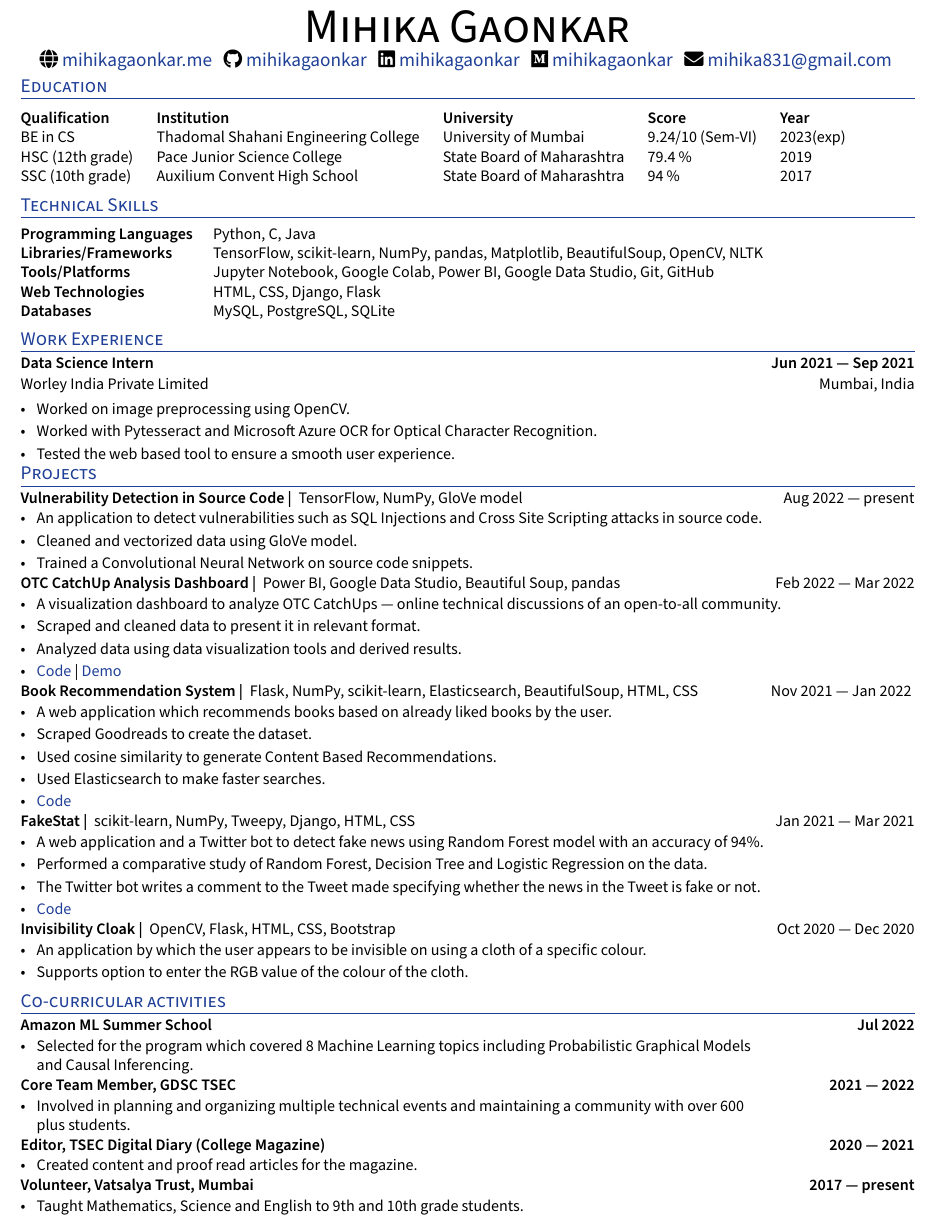
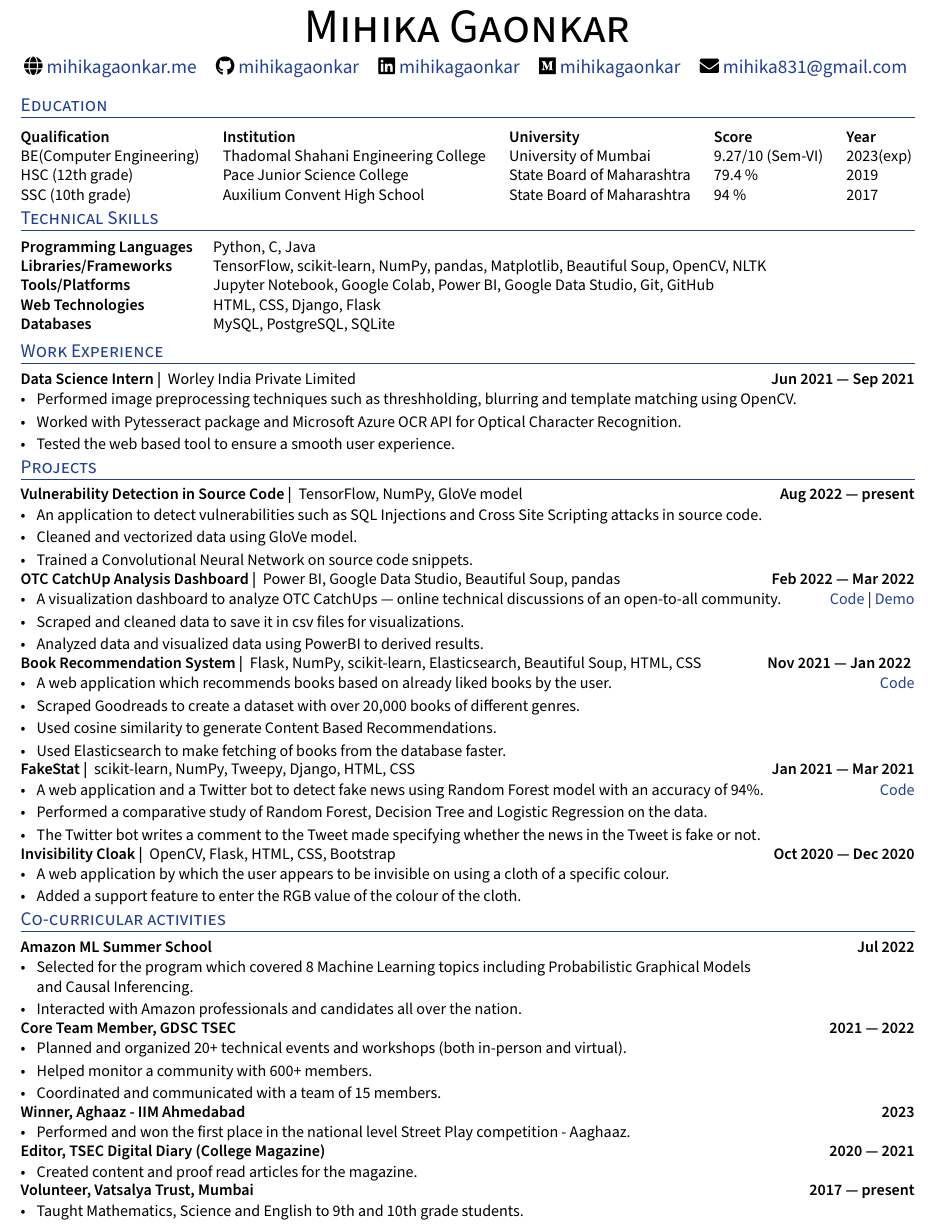
Before and after one commit to mihikagaonkar/resume, a LaTeX CV (resume.tex): part of the page, cut so that both start at the same text. Compiled offline with XeLaTeX.

Commit message:
Add Aaghaaz

```diff
--- a/resume.tex
+++ b/resume.tex
@@ -142,12 +142,12 @@ ItalicFont=SourceSansPro-RegularIt.otf
 
 
 \begin{center}
-    {\HUGE \scshape Mihika Gaonkar} \\ \vspace{1pt}
+    {\HUGE \scshape Mihika Gaonkar} \\ \vspace{5pt}
     \large
-    \faGlobe \href{https://mihikagaonkar.me}{\raisebox{-0.1\height}\ mihikagaonkar.me} ~
-    \faGithub \href{https://github.com/mihikagaonkar}{\raisebox{-0.2\height}\ mihikagaonkar} ~
-    \faLinkedin \href{https://linkedin.com/in/mihikagaonkar}{\raisebox{-0.2\height}\ mihikagaonkar} ~
-    \faMedium \href{https://medium.com/@mihikagaonkar}{\raisebox{-0.2\height}\ mihikagaonkar} ~
+    \faGlobe \href{https://mihikagaonkar.me}{\raisebox{-0.1\height}\ mihikagaonkar.me} ~~~
+    \faGithub \href{https://github.com/mihikagaonkar}{\raisebox{-0.2\height}\ mihikagaonkar} ~~~
+    \faLinkedin \href{https://linkedin.com/in/mihikagaonkar}{\raisebox{-0.2\height}\ mihikagaonkar} ~~~
+    \faMedium \href{https://medium.com/@mihikagaonkar}{\raisebox{-0.2\height}\ mihikagaonkar} ~~~
     \faEnvelope \href{mailto:mihika831@gmail.com}{\raisebox{-0.2\height}\  mihika831@gmail.com}
     \vspace{-13pt}
 \end{center}
@@ -161,14 +161,14 @@ ItalicFont=SourceSansPro-RegularIt.otf
 %%%%%%% --------------------------------------------------------------------------------------
 %%%%%%%  EDUCATION
 %%%%%%% --------------------------------------------------------------------------------------
-
+\vspace{2pt}
 \section{Education}
     \vspace{2pt}
     \begin{itemize}[leftmargin=-0in,label={}]
         {\item{
             \begin{tabular}{ l@{\hskip 0.2in} l@{\hskip 0.2in} l@{\hskip 0.2in} l@{\hskip 0.2in} l }
                  \textbf{Qualification} & \textbf{Institution} & \textbf{University} & \textbf{Score} & \textbf{Year} \\
-                 BE in CS & Thadomal Shahani Engineering College & University of Mumbai & 9.24/10 (Sem-VI) & 2023(exp)\\
+                 BE(Computer Engineering)  & Thadomal Shahani Engineering College & University of Mumbai & 9.27/10 (Sem-VI) & 2023(exp)\\
                  HSC (12th grade) & Pace Junior Science College & State Board of Maharashtra & 79.4 \% & 2019\\
                  SSC (10th grade) & Auxilium Convent High School & State Board of Maharashtra & 94 \% & 2017
             \end{tabular}
@@ -181,7 +181,7 @@ ItalicFont=SourceSansPro-RegularIt.otf
 \section{Technical Skills}
 \begin{tabular}{p{11em} p{1em} p{43em}}
 \hskills{Programming Languages }&  &  Python, C, Java \\
-\hskills{Libraries/Frameworks} &  & TensorFlow, scikit-learn, NumPy, pandas, Matplotlib, BeautifulSoup, OpenCV, NLTK \\
+\hskills{Libraries/Frameworks} &  & TensorFlow, scikit-learn, NumPy, pandas, Matplotlib, Beautiful Soup, OpenCV, NLTK \\
 \hskills{Tools/Platforms} &  & Jupyter Notebook, Google Colab, Power BI, Google Data Studio, Git, GitHub \\
 \hskills{Web Technologies} &  & HTML, CSS, Django, Flask \\
 \hskills{Databases} &  & MySQL, PostgreSQL, SQLite \\
@@ -193,16 +193,16 @@ ItalicFont=SourceSansPro-RegularIt.otf
 %%%%%%%  WORK EXPERIENCE
 %%%%%%% --------------------------------------------------------------------------------------
 \section{Work Experience}
+    \vspace{2pt}
+%%%%%%% ----------------------------------- Role 4 ----------------------------------- %%%%%%%
+\subsection*{Data Science Intern | \normalfont{} \normalsize Worley India Private Limited \hfill \textbf{Jun 2021 --- Sep 2021}}
 
-%%%%%%% ----------------------------------- Role 4 ----------------------------------- %%%%%%%
-\subsection*{Data Science Intern \hfill Jun 2021 --- Sep 2021}
-\subtext{Worley India Private Limited \hfill Mumbai, India}
     \begin{zitemize}
-        \item Worked on image preprocessing using OpenCV.
-        \item Worked with Pytesseract and Microsoft Azure OCR for Optical Character Recognition.
+        \item Performed image preprocessing techniques such as threshholding, blurring and template matching using OpenCV.
+        \item Worked with Pytesseract package and Microsoft Azure OCR API for Optical Character Recognition.
         \item Tested the web based tool to ensure a smooth user experience.
     \end{zitemize}
-\vspace{-0.2cm}
+\vspace{0.0cm}
 
 
 
@@ -212,6 +212,7 @@ ItalicFont=SourceSansPro-RegularIt.otf
 %%%%%%%  ACADEMIC PROJECTS
 %%%%%%% --------------------------------------------------------------------------------------
 \section{Projects} %% (Or "Research Experience", select as appropriate)
+\vspace{2pt}
 
 %%% ----- Best way to write items (Credit - FAANGPath)
         % \item Achieved X\% growth for XYZ using A, B, and C skills.
@@ -220,46 +221,48 @@ ItalicFont=SourceSansPro-RegularIt.otf
 
 
 %%%%%%% ----------------------------------- Role 1 ----------------------------------- %%%%%%%
-\subsection*{Vulnerability Detection in Source Code | \normalfont{} \normalsize TensorFlow, NumPy, GloVe model \hfill Aug 2022 --- present}
+\subsection*{Vulnerability Detection in Source Code | \normalfont{} \normalsize TensorFlow, NumPy, GloVe model \hfill \textbf{Aug 2022 --- present}}
     \begin{zitemize}
     \item An application to detect vulnerabilities such as SQL Injections and Cross Site Scripting attacks in source code.
      \item Cleaned and vectorized data using GloVe model.
         \item Trained a Convolutional Neural Network on source code snippets.
 
     \end{zitemize}
+    \vspace{0.1cm}
 %%%%%%% ----------------------------------- Role 1 ----------------------------------- %%%%%%%
 \subsection*{OTC CatchUp Analysis Dashboard | \normalfont{} \normalsize Power BI, Google Data Studio, Beautiful Soup, pandas \hfill
-Feb 2022 --- Mar 2022}
+\textbf{Feb 2022 --- Mar 2022}}
     \begin{zitemize}
-    \item A visualization dashboard to analyze OTC CatchUps --- online technical discussions of an open-to-all community.
-     \item Scraped and cleaned data to present it in relevant format.
-        \item Analyzed data using data visualization tools and derived results.
-       \item \href{https://github.com/mihikagaonkar/OTC-Dashboard/}{Code}
+    \item A visualization dashboard to analyze OTC CatchUps --- online technical discussions of an open-to-all community. \hfill \href{https://github.com/mihikagaonkar/OTC-Dashboard/}{Code}
 | \href{https://mihikagaonkar.github.io/OTC-Dashboard/data_studio}{Demo}
+     \item Scraped and cleaned data to save it in csv files for visualizations.
+        \item Analyzed data and visualized data using PowerBI to derived results.
+
     \end{zitemize}
+        \vspace{0.1cm}
 %%%%%%% ----------------------------------- Role 2 ----------------------------------- %%%%%%%
-\subsection*{Book Recommendation System | \normalfont{} \normalsize Flask, NumPy, scikit-learn, Elasticsearch, BeautifulSoup, HTML, CSS  \hfill Nov 2021 --- Jan 2022
+\subsection*{Book Recommendation System | \normalfont{} \normalsize Flask, NumPy, scikit-learn, Elasticsearch, Beautiful Soup, HTML, CSS  \hfill \textbf {Nov 2021 --- Jan 2022}
 }
     \begin{zitemize}
-    \item A web application which recommends books based on already liked books by the user.
-     \item Scraped  Goodreads to create the dataset.
+    \item A web application which recommends books based on already liked books by the user. \hfill \href{https://github.com/mihikagaonkar/book-recommender-system}{Code}
+     \item Scraped  Goodreads to create a dataset with over 20,000 books of different genres.
         \item Used cosine similarity to generate Content Based Recommendations.
-        \item Used Elasticsearch to make faster searches.
-       \item \href{https://github.com/mihikagaonkar/book-recommender-system}{Code}
+        \item Used Elasticsearch to make fetching of books from the database faster.
     \end{zitemize}
+        \vspace{0.1cm}
 %%%%%%% ----------------------------------- Role 3 ----------------------------------- %%%%%%%
-\subsection*{FakeStat | \normalfont{} \normalsize scikit-learn, NumPy, Tweepy, Django, HTML, CSS \hfill Jan 2021 --- Mar 2021}
+\subsection*{FakeStat | \normalfont{} \normalsize scikit-learn, NumPy, Tweepy, Django, HTML, CSS \hfill \textbf{Jan 2021 --- Mar 2021}}
     \begin{zitemize}
-        \item A web application and a Twitter bot to detect fake news using Random Forest model with an accuracy of 94\%.
+        \item A web application and a Twitter bot to detect fake news using Random Forest model with an accuracy of 94\%. \hfill \href{https://github.com/mihikagaonkar/FakeStat}{Code}
         \item Performed a comparative study of Random Forest, Decision Tree and Logistic Regression on the data.
         \item The Twitter bot writes a comment to the Tweet made specifying whether the news in the Tweet is fake or not.
 
-        \item \href{https://github.com/mihikagaonkar/FakeStat}{Code}
     \end{zitemize}
-\subsection*{Invisibility Cloak | \normalfont{} \normalsize OpenCV, Flask, HTML, CSS, Bootstrap \hfill Oct 2020 --- Dec 2020}
+        \vspace{0.1cm}
+\subsection*{Invisibility Cloak | \normalfont{} \normalsize OpenCV, Flask, HTML, CSS, Bootstrap \hfill \textbf{Oct 2020 --- Dec 2020}}
     \begin{zitemize}
-        \item An application by which the user appears to be invisible on using a cloth of a specific colour.
-        \item Supports option to enter the RGB value of the colour of the cloth.
+        \item A web application by which the user appears to be invisible on using a cloth of a specific colour.
+        \item Added a support feature to enter the RGB value of the colour of the cloth.
     \end{zitemize}
 
 
@@ -303,21 +306,36 @@ Feb 2022 --- Mar 2022}
 %%%%%%%  VOLUNTEER EXPERIENCE
 %%%%%%% --------------------------------------------------------------------------------------
 \section{Co-curricular activities }
-
+\vspace{2pt}
 %%%%%% ----------------------------------- Role 6 ----------------------------------- %%%%%%%
 \subsection*{Amazon ML Summer School \hfill Jul 2022}
     \begin{zitemize}
             \item Selected for the program which covered 8 Machine Learning topics including Probabilistic Graphical Models \newline and Causal Inferencing.
+            \item Interacted with Amazon professionals and candidates all over the nation.
     \end{zitemize}
+    \vspace{0.1cm}
+
 \subsection*{Core Team Member, GDSC TSEC \hfill 2021 --- 2022}
     \begin{zitemize}
-            \item Involved in planning and organizing multiple technical events and maintaining a community with over 600 \\ plus students.
+            \item Planned and organized 20+ technical events and workshops (both in-person and virtual).
+            \item Helped monitor a community with 600+ members.
+            \item Coordinated and communicated with a team of 15 members.
     \end{zitemize}
+    \vspace{0.1cm}
+
+\subsection*{Winner, Aghaaz - IIM Ahmedabad \hfill 2023}
+    \begin{zitemize}
+            \item Performed and won the first place in the national level Street Play competition - Aaghaaz.
+
+    \end{zitemize}
+    \vspace{0.1cm}
 
 \subsection*{Editor, TSEC Digital Diary (College Magazine) \hfill 2020 --- 2021}
     \begin{zitemize}
             \item Created content and proof read articles for the magazine.
+
     \end{zitemize}
+    \vspace{0.1cm}
 
 \subsection*{Volunteer, Vatsalya Trust, Mumbai \hfill  2017 --- present}
     \begin{zitemize}
```
Also changed, not shown: Mihika Gaonkar_resume.pdf (added).
